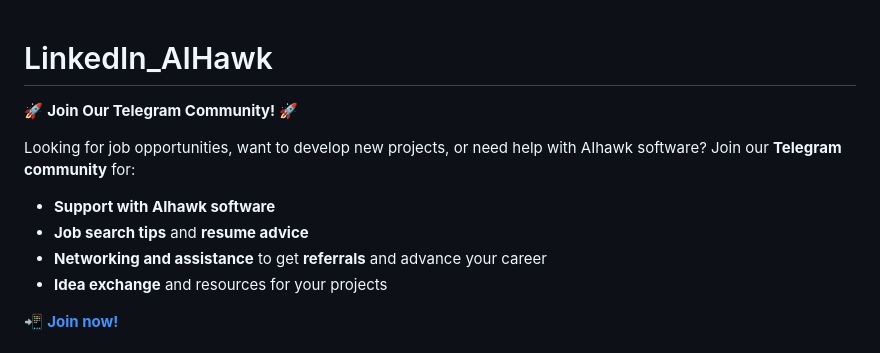
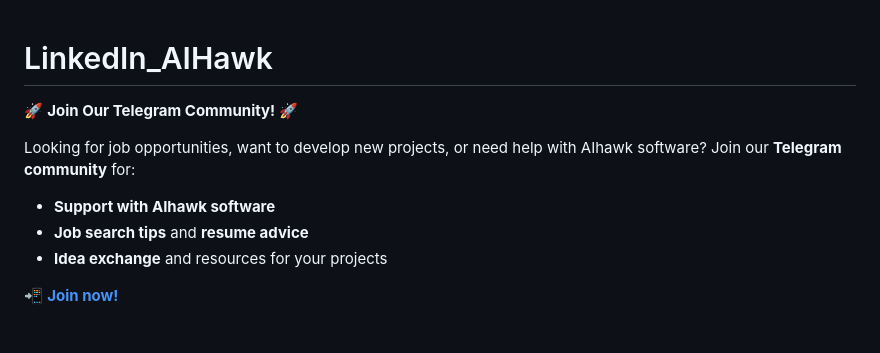
Before and after one commit to feder-cr/Auto_Jobs_Applier_AIHawk, a Markdown page: README.md, the part around the change. GitHub-like rendering.

```diff
--- a/README.md
+++ b/README.md
@@ -1,11 +1,9 @@
 # LinkedIn_AIHawk
-
 🚀 **Join Our Telegram Community!** 🚀
 
 Looking for job opportunities, want to develop new projects, or need help with AIhawk software? Join our **Telegram community** for:
 - **Support with AIhawk software**
 - **Job search tips** and **resume advice**
-- **Networking and assistance** to get **referrals** and advance your career
 - **Idea exchange** and resources for your projects
 
 📲 **[Join now!](https://t.me/AIhawkCommunity)**
```
